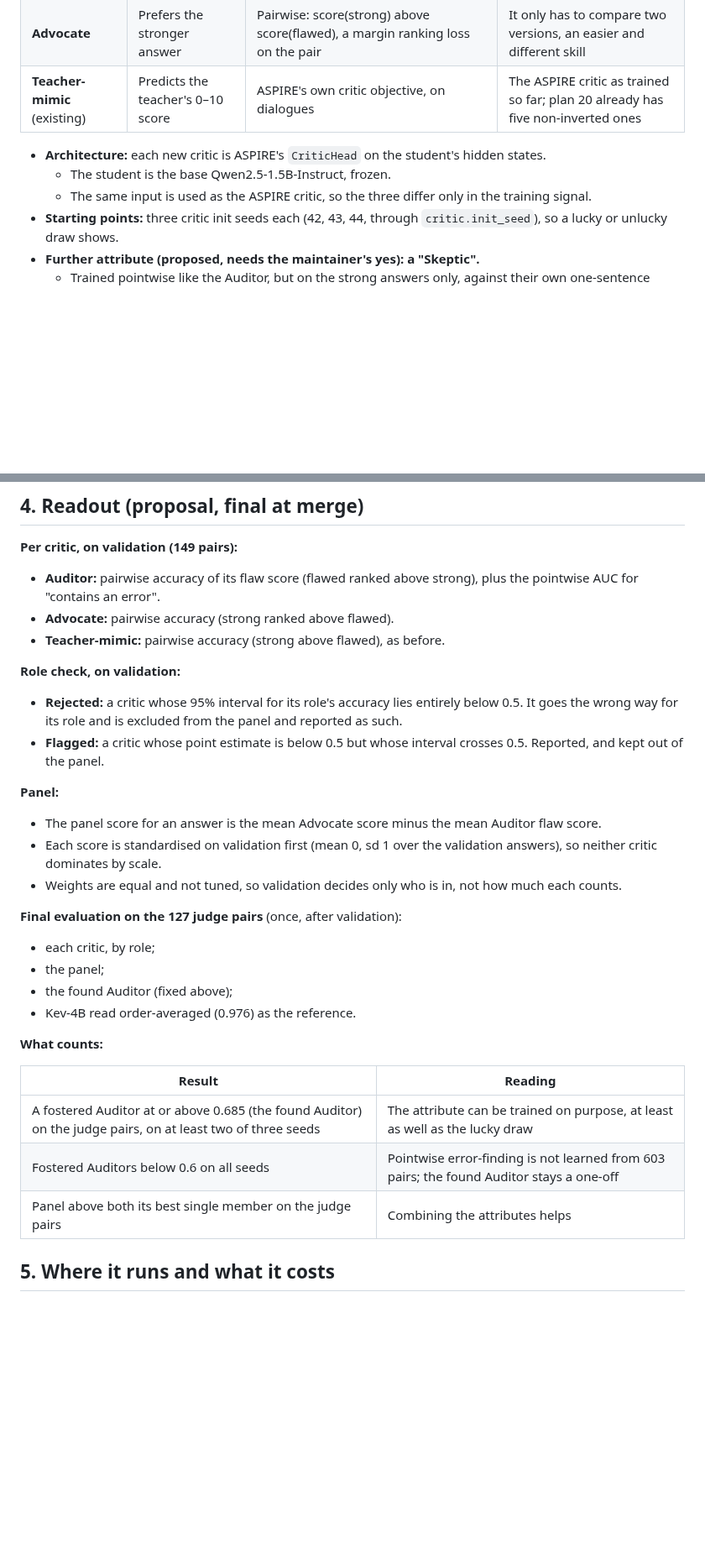
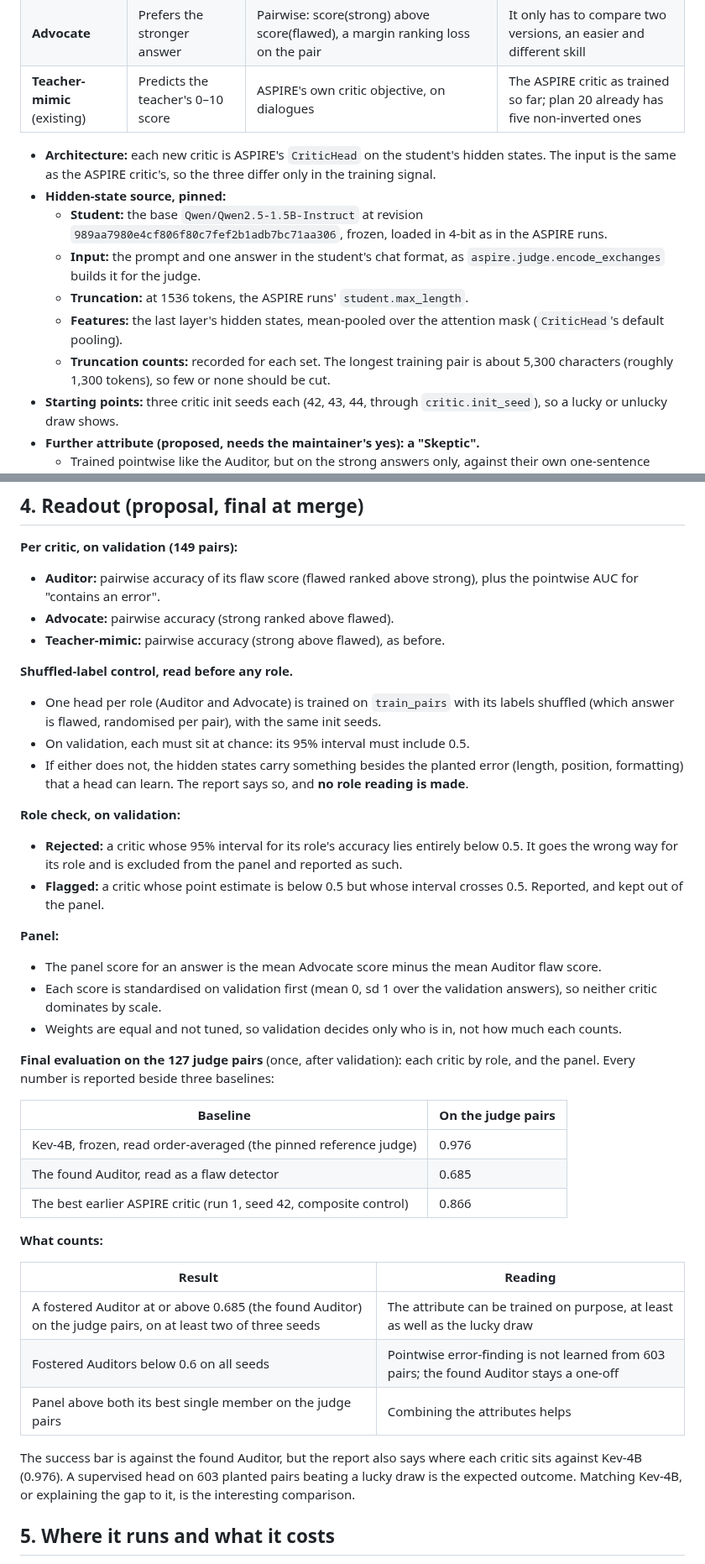
Before and after one commit to mcp-tool-shop-org/aspire-si, a Markdown page: docs/runs/2026-10-08-auditor-plan.md, 2 parts joined by grey strips. Shown at 84% size. GitHub-like rendering; blank space fills up the shorter version.

Commit message:
Auditor plan: shuffled-label control, baselines beside every judge-set number, hidden-state source pinned
Co-Authored-By: Claude Opus 5.5 <noreply@anthropic.com>

```diff
--- a/docs/runs/2026-10-08-auditor-plan.md
+++ b/docs/runs/2026-10-08-auditor-plan.md
@@ -47,9 +47,18 @@ Advocate, not just a flipped sign.
 | **Advocate** | Prefers the stronger answer | Pairwise: score(strong) above score(flawed), a margin ranking loss on the pair | It only has to compare two versions, an easier and different skill |
 | **Teacher-mimic** (existing) | Predicts the teacher's 0–10 score | ASPIRE's own critic objective, on dialogues | The ASPIRE critic as trained so far; plan 20 already has five non-inverted ones |
 
-- **Architecture:** each new critic is ASPIRE's `CriticHead` on the student's hidden states.
-  - The student is the base Qwen2.5-1.5B-Instruct, frozen.
-  - The same input is used as the ASPIRE critic, so the three differ only in the training signal.
+- **Architecture:** each new critic is ASPIRE's `CriticHead` on the student's hidden states. The
+  input is the same as the ASPIRE critic's, so the three differ only in the training signal.
+- **Hidden-state source, pinned:**
+  - **Student:** the base `Qwen/Qwen2.5-1.5B-Instruct` at revision
+    `989aa7980e4cf806f80c7fef2b1adb7bc71aa306`, frozen, loaded in 4-bit as in the ASPIRE runs.
+  - **Input:** the prompt and one answer in the student's chat format, as `aspire.judge.encode_exchanges`
+    builds it for the judge.
+  - **Truncation:** at 1536 tokens, the ASPIRE runs' `student.max_length`.
+  - **Features:** the last layer's hidden states, mean-pooled over the attention mask (`CriticHead`'s
+    default pooling).
+  - **Truncation counts:** recorded for each set. The longest training pair is about 5,300 characters
+    (roughly 1,300 tokens), so few or none should be cut.
 - **Starting points:** three critic init seeds each (42, 43, 44, through `critic.init_seed`), so a
   lucky or unlucky draw shows.
 - **Further attribute (proposed, needs the maintainer's yes): a "Skeptic".**
@@ -67,6 +76,13 @@ Advocate, not just a flipped sign.
 - **Advocate:** pairwise accuracy (strong ranked above flawed).
 - **Teacher-mimic:** pairwise accuracy (strong above flawed), as before.
 
+**Shuffled-label control, read before any role.**
+- One head per role (Auditor and Advocate) is trained on `train_pairs` with its labels shuffled
+  (which answer is flawed, randomised per pair), with the same init seeds.
+- On validation, each must sit at chance: its 95% interval must include 0.5.
+- If either does not, the hidden states carry something besides the planted error (length,
+  position, formatting) that a head can learn. The report says so, and **no role reading is made**.
+
 **Role check, on validation:**
 - **Rejected:** a critic whose 95% interval for its role's accuracy lies entirely below 0.5. It goes
   the wrong way for its role and is excluded from the panel and reported as such.
@@ -79,11 +95,14 @@ Advocate, not just a flipped sign.
   neither critic dominates by scale.
 - Weights are equal and not tuned, so validation decides only who is in, not how much each counts.
 
-**Final evaluation on the 127 judge pairs** (once, after validation):
-- each critic, by role;
-- the panel;
-- the found Auditor (fixed above);
-- Kev-4B read order-averaged (0.976) as the reference.
+**Final evaluation on the 127 judge pairs** (once, after validation): each critic by role, and the
+panel. Every number is reported beside three baselines:
+
+| Baseline | On the judge pairs |
+|---|---|
+| Kev-4B, frozen, read order-averaged (the pinned reference judge) | 0.976 |
+| The found Auditor, read as a flaw detector | 0.685 |
+| The best earlier ASPIRE critic (run 1, seed 42, composite control) | 0.866 |
 
 **What counts:**
 
@@ -92,6 +111,10 @@ Advocate, not just a flipped sign.
 | A fostered Auditor at or above 0.685 (the found Auditor) on the judge pairs, on at least two of three seeds | The attribute can be trained on purpose, at least as well as the lucky draw |
 | Fostered Auditors below 0.6 on all seeds | Pointwise error-finding is not learned from 603 pairs; the found Auditor stays a one-off |
 | Panel above both its best single member on the judge pairs | Combining the attributes helps |
+
+The success bar is against the found Auditor, but the report also says where each critic sits
+against Kev-4B (0.976). A supervised head on 603 planted pairs beating a lucky draw is the expected
+outcome. Matching Kev-4B, or explaining the gap to it, is the interesting comparison.
 
 ## 5. Where it runs and what it costs
 
```
